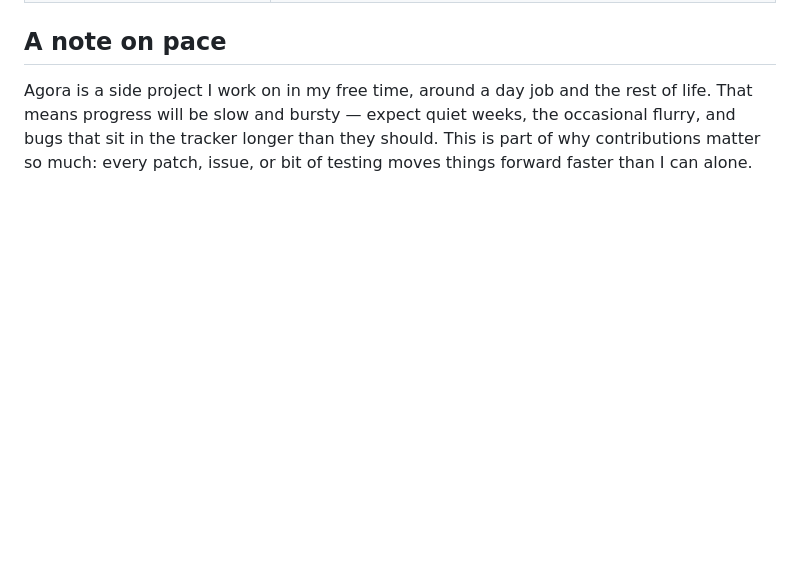
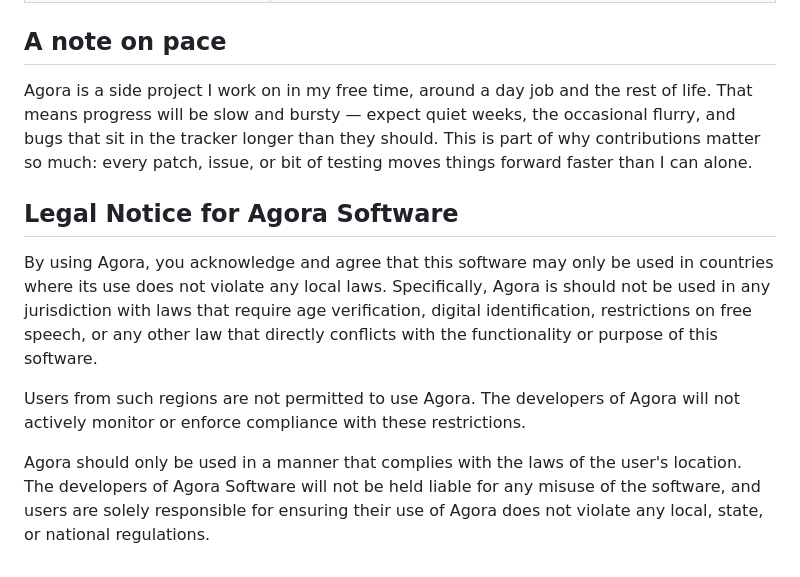
Before and after one commit to agoratalk/agora, a Markdown page: README.md, the part around the change. GitHub-like rendering; blank space fills up the shorter version.

Commit message:
added legal notice

```diff
--- a/README.md
+++ b/README.md
@@ -208,3 +208,11 @@ rest of life. That means progress will be slow and bursty — expect quiet
 weeks, the occasional flurry, and bugs that sit in the tracker longer than
 they should. This is part of why contributions matter so much: every patch,
 issue, or bit of testing moves things forward faster than I can alone.
+
+## Legal Notice for Agora Software
+
+By using Agora, you acknowledge and agree that this software may only be used in countries where its use does not violate any local laws. Specifically, Agora is should not be used in any jurisdiction with laws that require age verification, digital identification, restrictions on free speech, or any other law that directly conflicts with the functionality or purpose of this software.
+
+Users from such regions are not permitted to use Agora. The developers of Agora will not actively monitor or enforce compliance with these restrictions.
+
+Agora should only be used in a manner that complies with the laws of the user's location. The developers of Agora Software will not be held liable for any misuse of the software, and users are solely responsible for ensuring their use of Agora does not violate any local, state, or national regulations.
```
